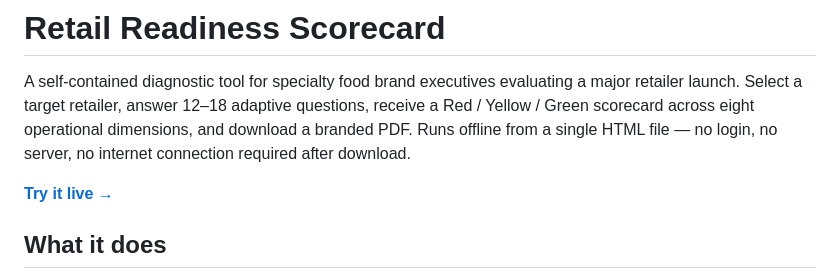
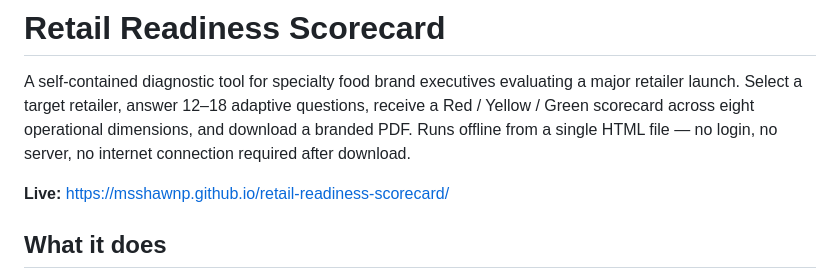
Before and after one commit to MsShawnP/retail-readiness-scorecard, a Markdown page: README.md, the part around the change. Rendered like a GitHub page.

Commit message:
Standardize live link format across READMEs

```diff
--- a/README.md
+++ b/README.md
@@ -2,7 +2,7 @@
 
 A self-contained diagnostic tool for specialty food brand executives evaluating a major retailer launch. Select a target retailer, answer 12–18 adaptive questions, receive a Red / Yellow / Green scorecard across eight operational dimensions, and download a branded PDF. Runs offline from a single HTML file — no login, no server, no internet connection required after download.
 
-**[Try it live →](https://msshawnp.github.io/retail-readiness-scorecard/)**
+**Live:** https://msshawnp.github.io/retail-readiness-scorecard/
 
 ## What it does
 
```
